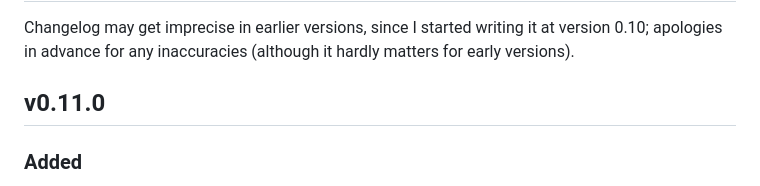
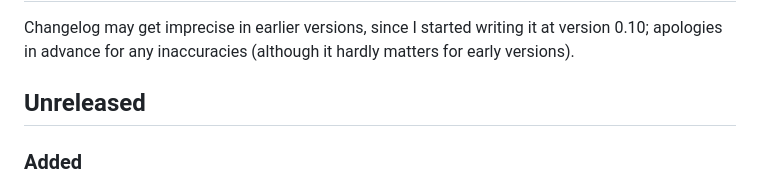
Before and after one commit to jbruws/acsim, a Markdown page: CHANGELOG.md, the part around one of its changes. GitHub-like rendering.

```diff
--- a/CHANGELOG.md
+++ b/CHANGELOG.md
@@ -2,7 +2,7 @@
 
 Changelog may get imprecise in earlier versions, since I started writing it at version 0.10; apologies in advance for any inaccuracies (although it hardly matters for early versions).
 
-## v0.11.0
+## Unreleased
 
 ### Added
 
```
Also changed, not shown: other parts of CHANGELOG.md (+10 -10 lines).
